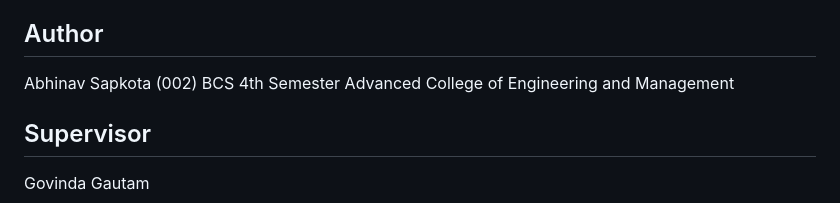
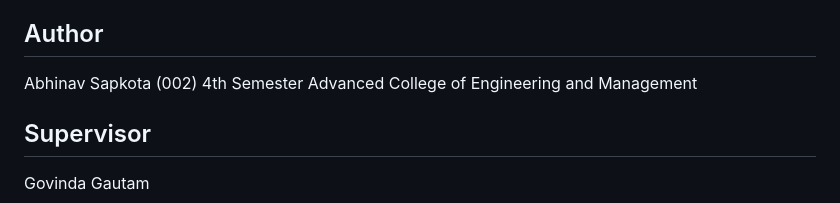
Before and after one commit to abhinavdev04/bytestore, a Markdown page: README.md, the part around the change. GitHub-like rendering.

Commit message:
Update README.md
doc:updated readme

```diff
--- a/README.md
+++ b/README.md
@@ -149,7 +149,7 @@ bytestore/
 ## Author
 
 Abhinav Sapkota (002)
-BCS 4th Semester
+4th Semester
 Advanced College of Engineering and Management
 
 ## Supervisor
```
